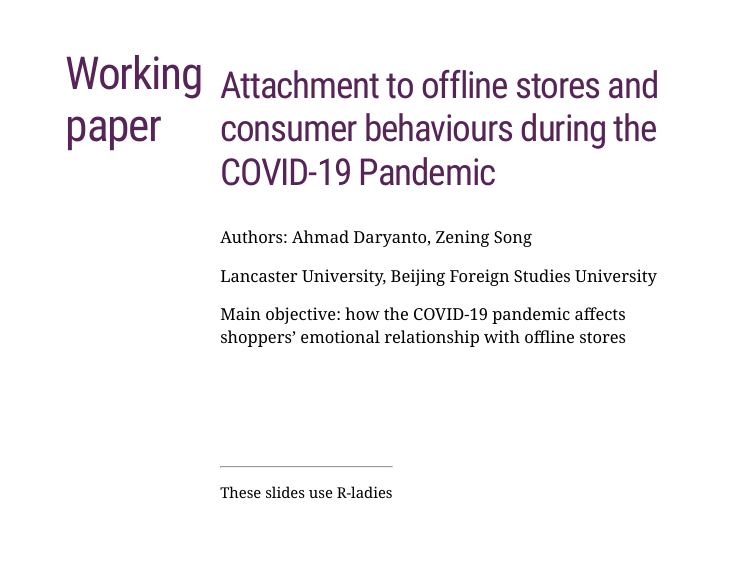
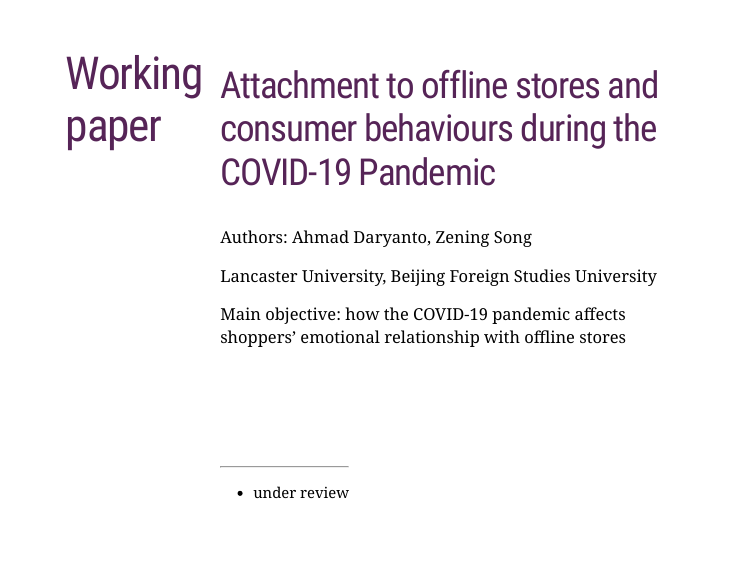
Before and after one commit to ahdar1/acomslides, an R Markdown document (index.Rmd): page 2 of 2. The pictures show the slides in the output file index.html that the author committed with the source; the slides are laid out offline by our stand-in for remark.js, each with all of its steps uncovered, in fonts that may differ from those the slides ask for, and without slide numbers, shadows or browser add-ons; a font, style sheet, LaTeX package, included part or bibliography that could not be used is replaced or left out.

Commit message:
footnote

```diff
--- a/index.Rmd
+++ b/index.Rmd
@@ -76,5 +76,5 @@ Main objective: how the COVID-19 pandemic affects shoppers’ emotional relation
 .footnote[
 
 ----
-These slides use R-ladies]
+* under review]
 ]
```
Also changed, not shown: index.html.
